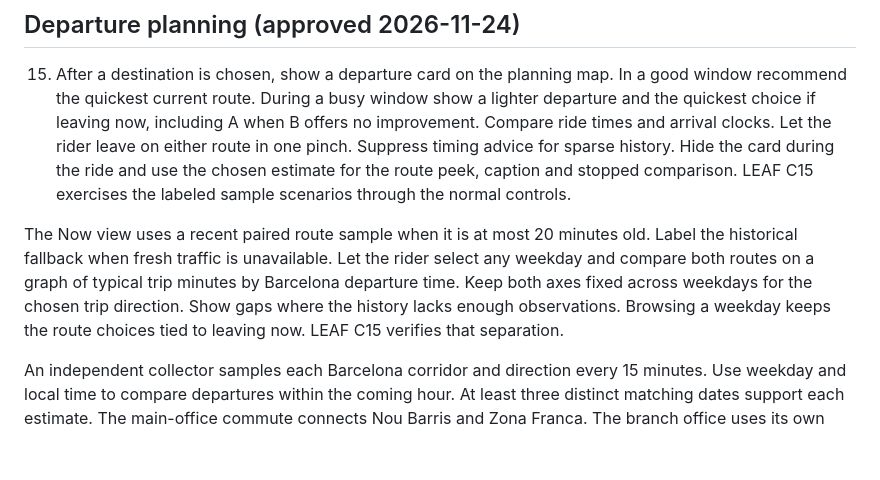
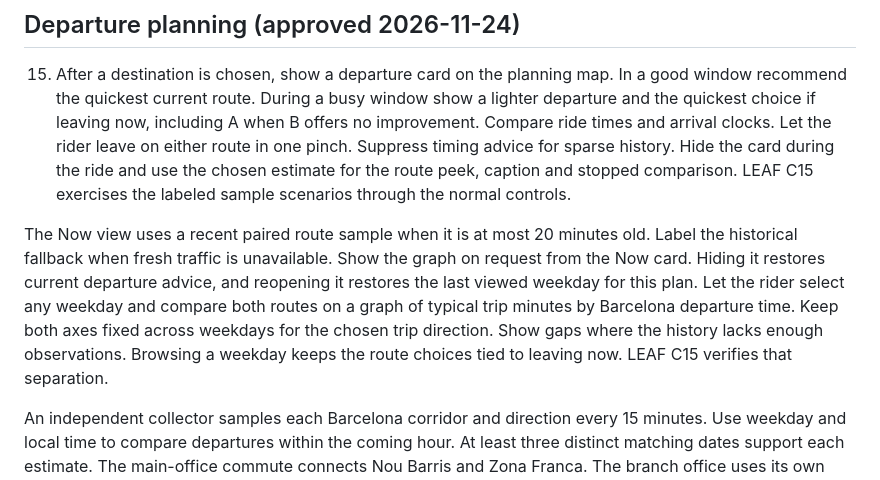
Before and after one commit to ridhofrd/SPECS-AR-TrafficInsight, a Markdown page: devpost/design-brief.md, the part around the change. GitHub-like rendering; blank space fills up the shorter version.

```diff
--- a/devpost/design-brief.md
+++ b/devpost/design-brief.md
@@ -129,7 +129,7 @@ rules in the original revision-two plan and decision 0008.
 
 15. After a destination is chosen, show a departure card on the planning map. In a good window recommend the quickest current route. During a busy window show a lighter departure and the quickest choice if leaving now, including A when B offers no improvement. Compare ride times and arrival clocks. Let the rider leave on either route in one pinch. Suppress timing advice for sparse history. Hide the card during the ride and use the chosen estimate for the route peek, caption and stopped comparison. LEAF C15 exercises the labeled sample scenarios through the normal controls.
 
-The Now view uses a recent paired route sample when it is at most 20 minutes old. Label the historical fallback when fresh traffic is unavailable. Let the rider select any weekday and compare both routes on a graph of typical trip minutes by Barcelona departure time. Keep both axes fixed across weekdays for the chosen trip direction. Show gaps where the history lacks enough observations. Browsing a weekday keeps the route choices tied to leaving now. LEAF C15 verifies that separation.
+The Now view uses a recent paired route sample when it is at most 20 minutes old. Label the historical fallback when fresh traffic is unavailable. Show the graph on request from the Now card. Hiding it restores current departure advice, and reopening it restores the last viewed weekday for this plan. Let the rider select any weekday and compare both routes on a graph of typical trip minutes by Barcelona departure time. Keep both axes fixed across weekdays for the chosen trip direction. Show gaps where the history lacks enough observations. Browsing a weekday keeps the route choices tied to leaving now. LEAF C15 verifies that separation.
 
 An independent collector samples each Barcelona corridor and direction every 15 minutes. Use weekday and local time to compare departures within the coming hour. At least three distinct matching dates support each estimate. The main-office commute connects Nou Barris and Zona Franca. The branch office uses its own fallback. [Collector and route details](../tools/traffic-history/README.md)
 
```
Also changed, not shown: README.md (+5 -5 lines), docs/media/traffic-insight-now.png, docs/media/traffic-insight-weekday.png.
